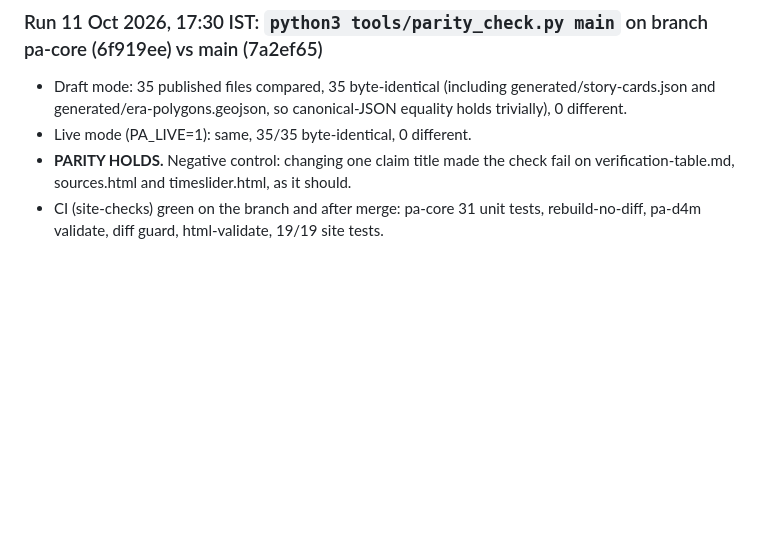
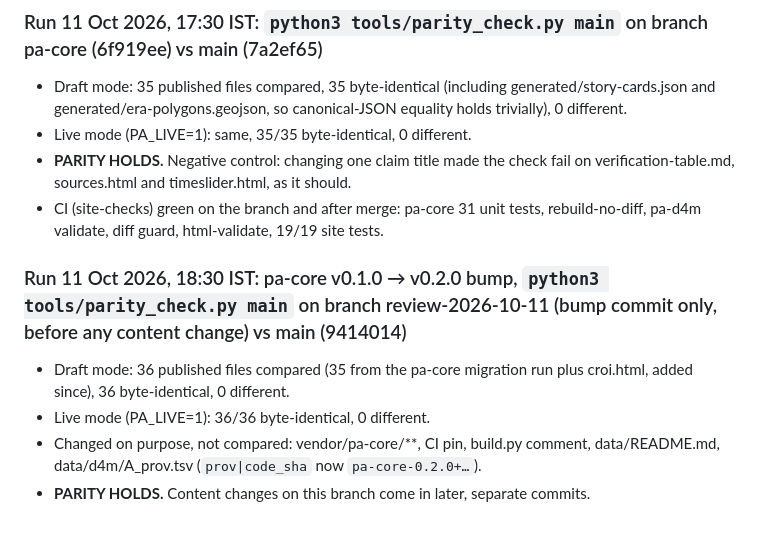
Before and after one commit to Sliothar1/pa-ui-mhaine, a Markdown page: docs/PARITY.md, the part around the change. Drawn GitHub-style; blank space fills up the shorter version.

Commit message:
PARITY.md: record pa-core v0.2.0 bump parity (holds, draft and live)
Co-authored-by: Grok Bot <grokbot@users.noreply.github.com>

```diff
--- a/docs/PARITY.md
+++ b/docs/PARITY.md
@@ -51,3 +51,9 @@ Recorded below by the check, after it was run.
   verification-table.md, sources.html and timeslider.html, as it should.
 - CI (site-checks) green on the branch and after merge: pa-core 31 unit tests, rebuild-no-diff,
   pa-d4m validate, diff guard, html-validate, 19/19 site tests.
+
+### Run 11 Oct 2026, 18:30 IST: pa-core v0.1.0 → v0.2.0 bump, `python3 tools/parity_check.py main` on branch review-2026-10-11 (bump commit only, before any content change) vs main (9414014)
+- Draft mode: 36 published files compared (35 from the pa-core migration run plus croi.html, added since), 36 byte-identical, 0 different.
+- Live mode (PA_LIVE=1): 36/36 byte-identical, 0 different.
+- Changed on purpose, not compared: vendor/pa-core/**, CI pin, build.py comment, data/README.md, data/d4m/A_prov.tsv (`prov|code_sha` now `pa-core-0.2.0+…`).
+- **PARITY HOLDS.** Content changes on this branch come in later, separate commits.
```
